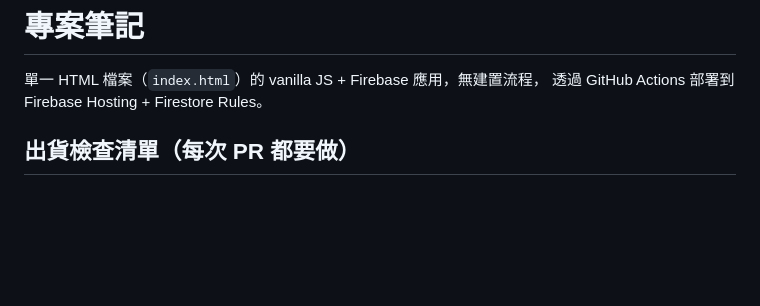
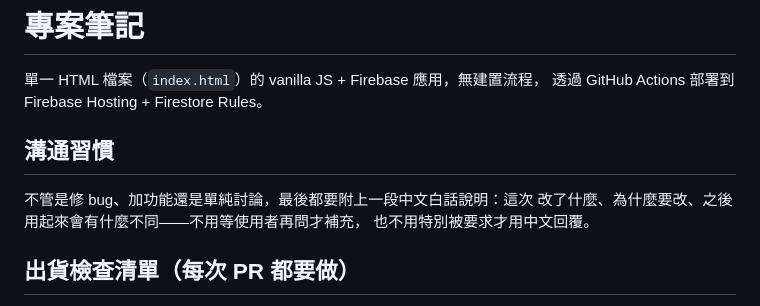
Before and after one commit to paul25042505/medical-battalion-tracker, a Markdown page: CLAUDE.md, the part around the change. Drawn GitHub-style; blank space fills up the shorter version.

Commit message:
CLAUDE.md 新增溝通習慣：完成任務後主動附中文白話說明 (#491)
以後不用使用者特別要求，完成任務（bug 修正/加功能/討論）最後都會主動
補一段中文白話說明這次改了什麼、為什麼改、用起來有什麼不同。


Claude-Session: https://claude.ai/code/session_01RsF53qnRC9N6TkzPNTca9q

Co-authored-by: Claude <noreply@anthropic.com>

```diff
--- a/CLAUDE.md
+++ b/CLAUDE.md
@@ -2,6 +2,12 @@
 
 單一 HTML 檔案（`index.html`）的 vanilla JS + Firebase 應用，無建置流程，
 透過 GitHub Actions 部署到 Firebase Hosting + Firestore Rules。
+
+## 溝通習慣
+
+不管是修 bug、加功能還是單純討論，最後都要附上一段中文白話說明：這次
+改了什麼、為什麼要改、之後用起來會有什麼不同——不用等使用者再問才補充，
+也不用特別被要求才用中文回覆。
 
 ## 出貨檢查清單（每次 PR 都要做）
 
```
